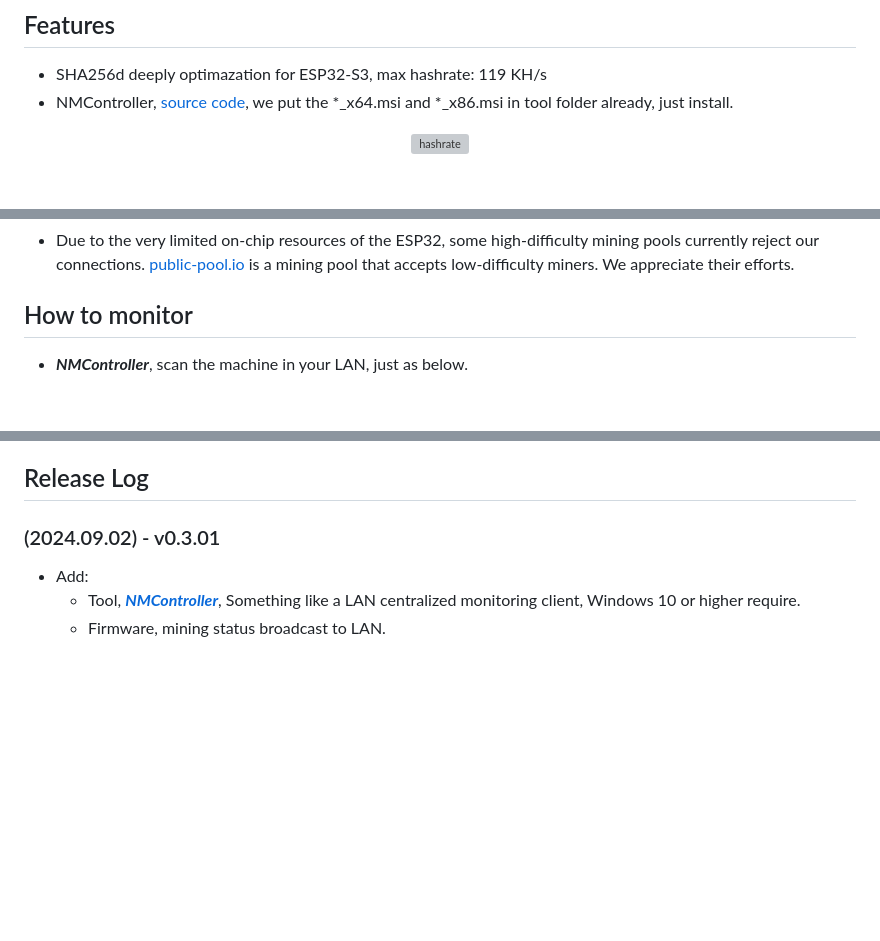
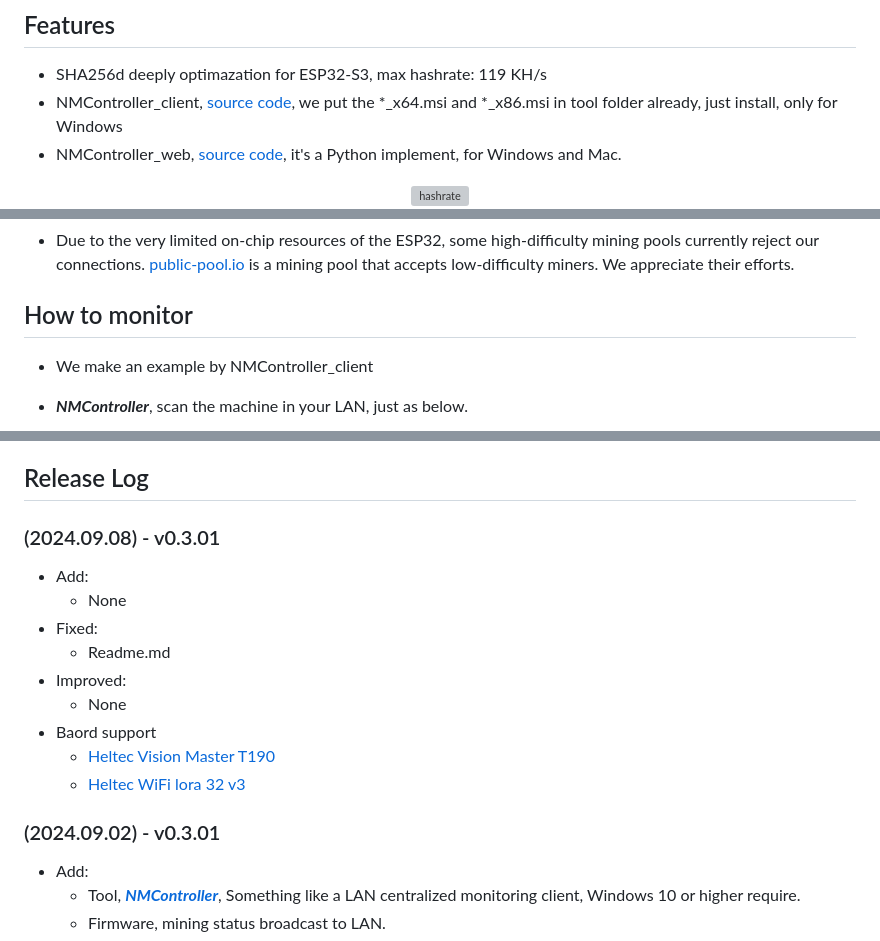
Before and after one commit to NMminer1024/NMMiner, a Markdown page: README.md, 3 parts joined by grey strips. Drawn GitHub-style; blank space fills up the shorter version; grey boxes are pictures that could not be loaded.

Commit message:
Modify link of NMController

```diff
--- a/README.md
+++ b/README.md
@@ -9,7 +9,10 @@
 
 ## Features
 - SHA256d deeply optimazation for ESP32-S3, max hashrate: 119 KH/s
-- NMController, [source code](https://github.com/NMminer1024/NMController), we put the *_x64.msi and *_x86.msi in tool folder already, just install.
+- NMController_client, [source code](https://github.com/NMminer1024/NMController_client), we put the *_x64.msi and *_x86.msi in tool folder already, just install, only for Windows
+- NMController_web, [source code](https://github.com/NMminer1024/NMController_web), it's a Python implement, for Windows and Mac.
+
+
 
 <div align="center">
   <img src="fig/hashrate.png" alt="hashrate">
@@ -105,6 +108,9 @@
 - Due to the very limited on-chip resources of the ESP32, some high-difficulty mining pools currently reject our connections. [public-pool.io](https://web.public-pool.io/) is a mining pool that accepts low-difficulty miners. We appreciate their efforts.
 
 ## How to monitor
+
+- We make an example by NMController_client
+
 - ***NMController***, scan the machine in your LAN, just as below.
 
 <div align="center">
@@ -148,6 +154,17 @@
 - [LeafMiner](https://github.com/matteocrippa/leafminer)
 
 ## Release Log
+
+### (2024.09.08) - v0.3.01
+- Add:
+  - None
+- Fixed:
+  - Readme.md
+- Improved:
+  - None
+- Baord support
+  - [Heltec Vision Master T190](https://www.aliexpress.us/item/1005007449552504.html)
+  - [Heltec WiFi lora 32 v3](https://www.aliexpress.com/item/1005005443005152.html)
 
 ### (2024.09.02) - v0.3.01
 - Add:
```
